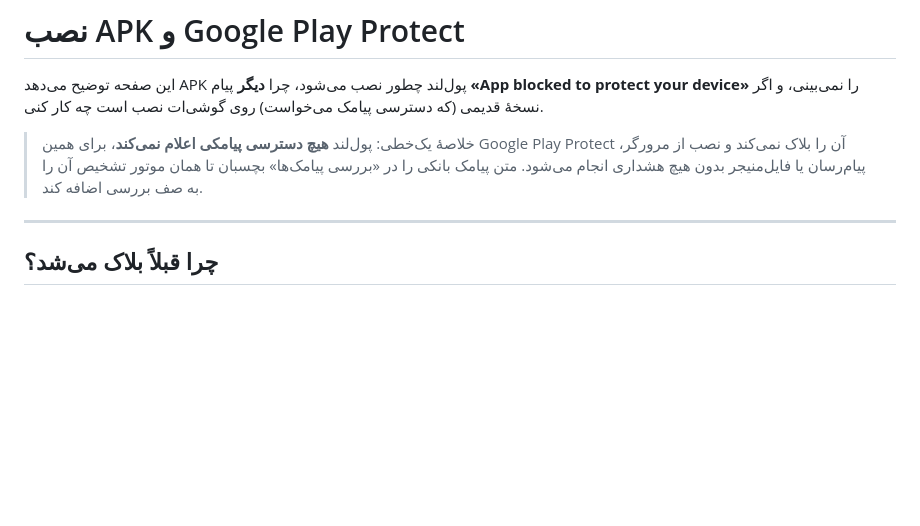
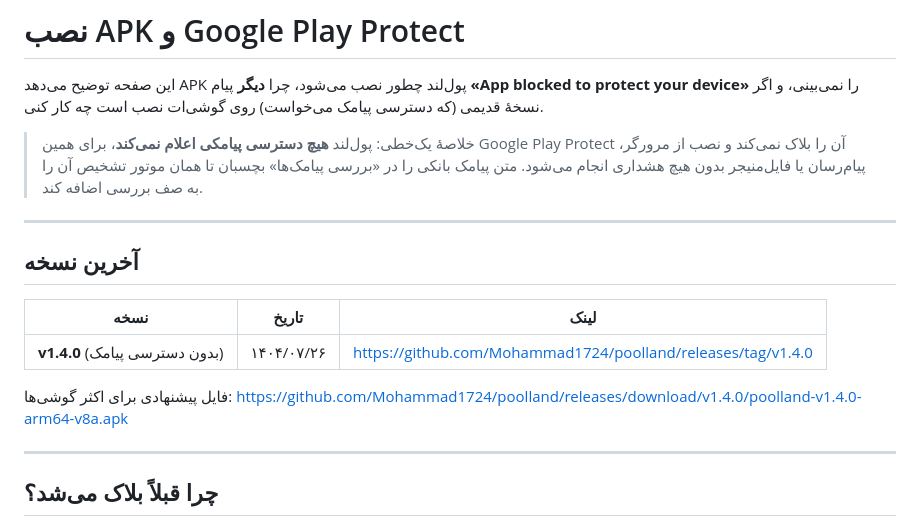
Before and after one commit to Mohammad1724/poolland, a Markdown page: docs/android-install.md, the part around the change. Rendered like a GitHub page; blank space fills up the shorter version.

Commit message:
docs: point the install guide at the v1.4.0 release
Co-authored-by: arena-agent <297053741+arena-agent@users.noreply.github.com>

```diff
--- a/docs/android-install.md
+++ b/docs/android-install.md
@@ -8,6 +8,17 @@
 > Google Play Protect آن را بلاک نمی‌کند و نصب از مرورگر، پیام‌رسان یا
 > فایل‌منیجر بدون هیچ هشداری انجام می‌شود. متن پیامک بانکی را در
 > «بررسی پیامک‌ها» بچسبان تا همان موتور تشخیص آن را به صف بررسی اضافه کند.
+
+---
+
+## آخرین نسخه
+
+| نسخه | تاریخ | لینک |
+|---|---|---|
+| **v1.4.0** (بدون دسترسی پیامک) | ۱۴۰۴/۰۷/۲۶ | <https://github.com/Mohammad1724/poolland/releases/tag/v1.4.0> |
+
+فایل پیشنهادی برای اکثر گوشی‌ها:
+<https://github.com/Mohammad1724/poolland/releases/download/v1.4.0/poolland-v1.4.0-arm64-v8a.apk>
 
 ---
 
```
